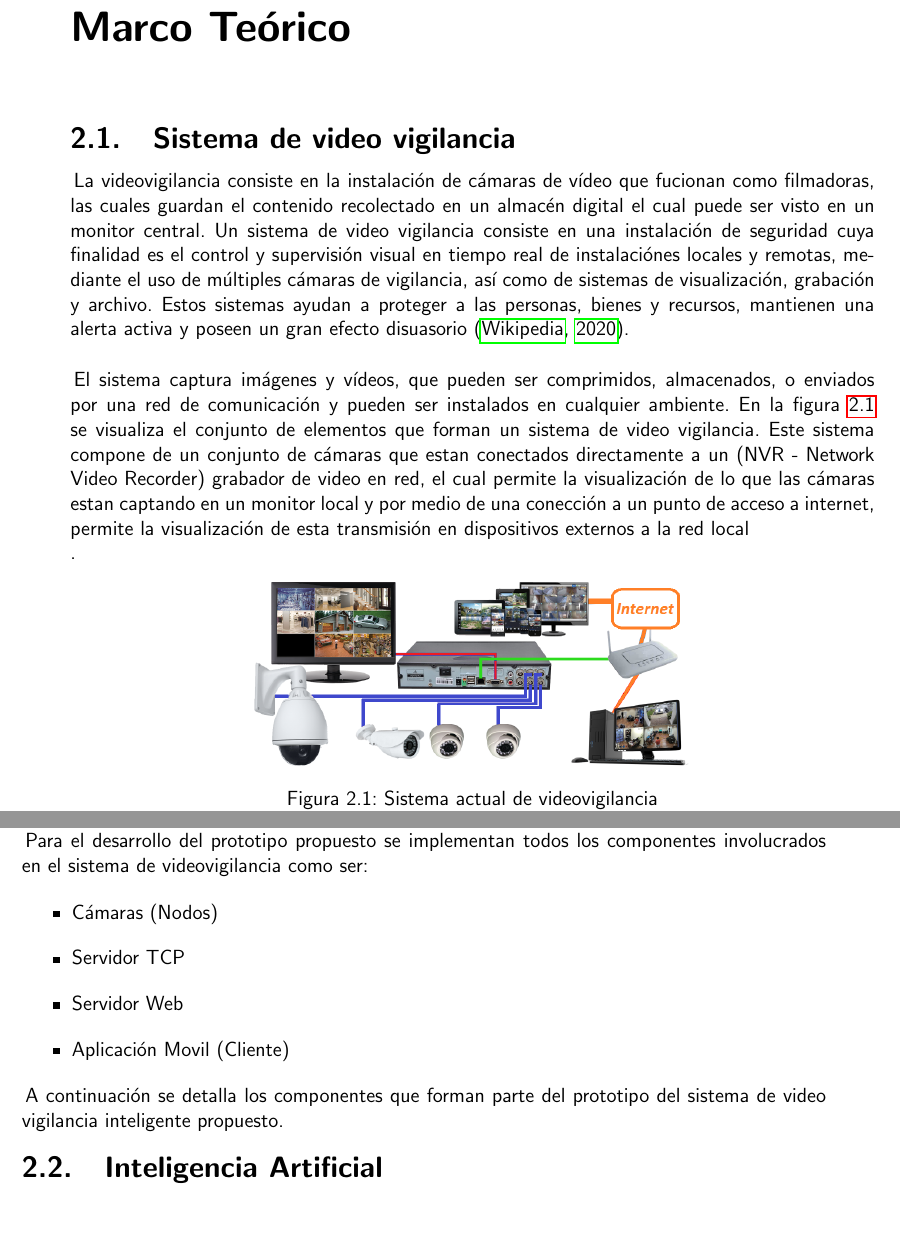
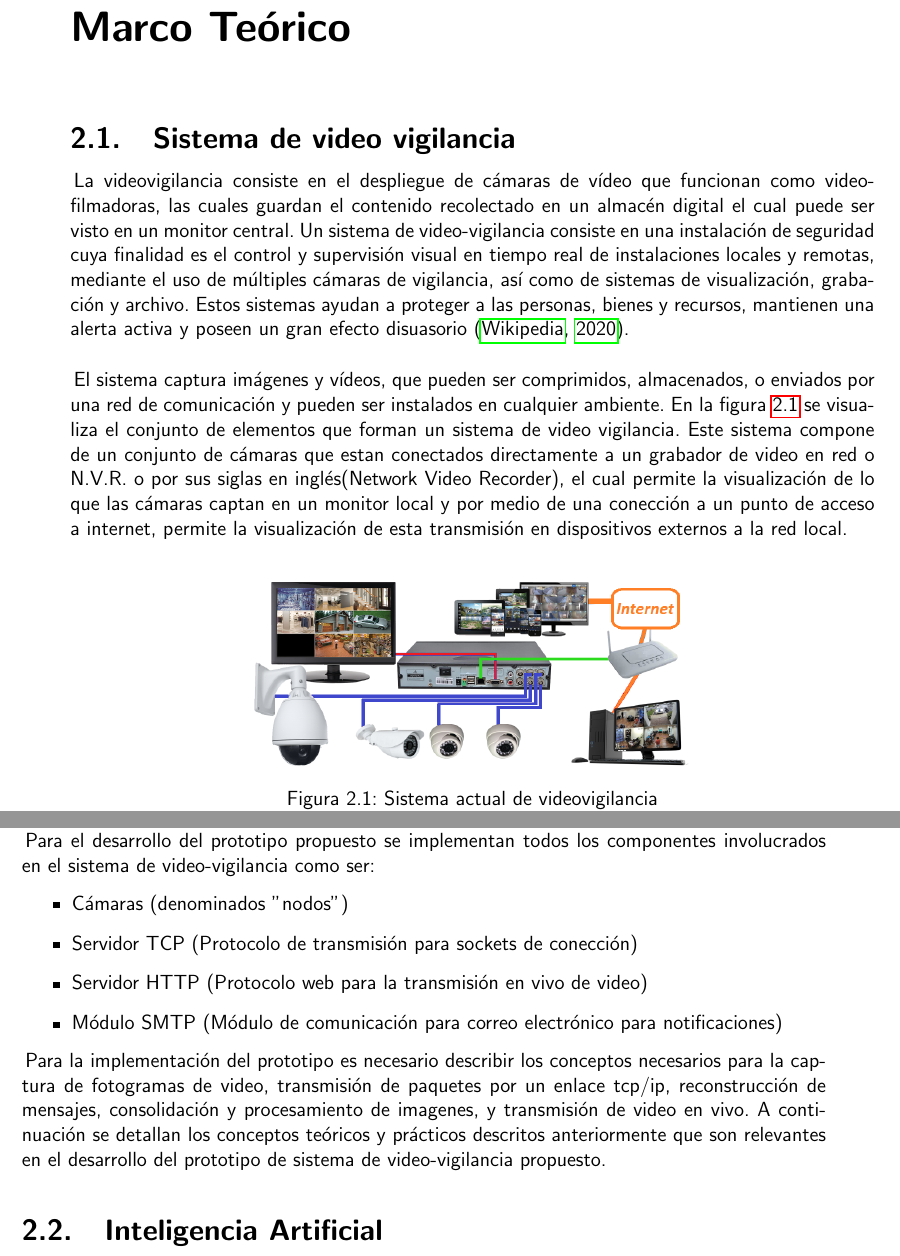
Before and after one commit to srodrigo23/latex-doc-smart-security, a LaTeX book (main.tex, which reads capitulos/cap_2_marco_teorico.tex): two parts of pages 19 and 20 of 57, joined at a grey line, cut so that both start at the same text, the shorter picture padded with empty space. Compiled offline with pdfLaTeX.

Commit message:
cap 2 edited

```diff
--- a/capitulos/cap_2_marco_teorico.tex
+++ b/capitulos/cap_2_marco_teorico.tex
@@ -3,9 +3,9 @@
 % En este capítulo, se presenta las principales tecnologías de detección en primer  plano del objeto en movimiento, descripción y extracción de características,  clasificación y reconocimiento del movimiento humano. Basado en el flujo óptico para la detección de objetos en movimiento. Como también la imagen de flujo de energía óptico para la detección de características de movimiento y se adoptaron redes neuronales convolucionales de región para elegir  características y reducir la dimensión. Luego, gracias al clasificador de máquina de vectores de soporte que puede ser entrenado y utilizado para clasificar y reconocer acciones; es posible distinguir efectivamente las acciones humanas y mejorar significativamente la precision del reconocimineto de las acciones humanas.
 
 \section{Sistema de video vigilancia}
-La videovigilancia consiste en la instalación de cámaras de vídeo que fucionan como filmadoras, las cuales guardan el contenido recolectado en un almacén digital el cual puede ser visto en un monitor central. Un sistema de video vigilancia consiste en una instalación de seguridad cuya finalidad es el control y supervisión visual en tiempo real de instalaciónes locales y remotas, mediante el uso de múltiples cámaras de vigilancia, así como de sistemas de visualización, grabación y archivo. Estos sistemas ayudan a proteger a las personas, bienes y recursos, mantienen una alerta activa y poseen un gran efecto disuasorio \cite{wikipedia:vvigilancia}.\\
+La videovigilancia consiste en el despliegue de cámaras de vídeo que funcionan como video-filmadoras, las cuales guardan el contenido recolectado en un almacén digital el cual puede ser visto en un monitor central. Un sistema de video-vigilancia consiste en una instalación de seguridad cuya finalidad es el control y supervisión visual en tiempo real de instalaciones locales y remotas, mediante el uso de múltiples cámaras de vigilancia, así como de sistemas de visualización, grabación y archivo. Estos sistemas ayudan a proteger a las personas, bienes y recursos, mantienen una alerta activa y poseen un gran efecto disuasorio \cite{wikipedia:vvigilancia}.\\
 
-El sistema captura imágenes y vídeos, que pueden ser comprimidos, almacenados, o enviados por una red de comunicación y pueden ser instalados en cualquier ambiente. En la figura \ref{fig:sistema_video_vigilancia} se visualiza el conjunto de elementos que forman un sistema de video vigilancia. Este sistema compone de un conjunto de cámaras que estan conectados directamente a un (NVR - Network Video Recorder) grabador de video en red, el cual permite la visualización de lo que las cámaras estan captando en un monitor local y por medio de una conección a un punto de acceso a internet, permite la visualización de esta transmisión en dispositivos externos a la red local\\.
+El sistema captura imágenes y vídeos, que pueden ser comprimidos, almacenados, o enviados por una red de comunicación y pueden ser instalados en cualquier ambiente. En la figura \ref{fig:sistema_video_vigilancia} se visualiza el conjunto de elementos que forman un sistema de video vigilancia. Este sistema compone de un conjunto de cámaras que estan conectados directamente a un grabador de video en red o N.V.R. o por sus siglas en inglés(Network Video Recorder), el cual permite la visualización de lo que las cámaras captan en un monitor local y por medio de una conección a un punto de acceso a internet, permite la visualización de esta transmisión en dispositivos externos a la red local.\\
 
 \begin{figure}[H]
     \begin{center}
@@ -29,13 +29,13 @@ El aspecto más importante a resaltar en el mercado de la videovigilancia es la
 
-Para el desarrollo del prototipo propuesto se implementan todos los componentes involucrados en el sistema de videovigilancia como ser:
+Para el desarrollo del prototipo propuesto se implementan todos los componentes involucrados en el sistema de video-vigilancia como ser:
 \begin{itemize}
-    \item Cámaras (Nodos)
-    \item Servidor TCP
-    \item Servidor Web
-    \item Aplicación Movil (Cliente)
+    \item Cámaras (denominados "nodos")
+    \item Servidor TCP (Protocolo de transmisión para sockets de conección)
+    \item Servidor HTTP (Protocolo web para la transmisión en vivo de video)
+    \item Módulo SMTP (Módulo de comunicación para correo electrónico para notificaciones)
 \end{itemize}
 
-A continuación se detalla los componentes que forman parte del prototipo del sistema de video vigilancia inteligente propuesto.\
+Para la implementación del prototipo es necesario describir los conceptos necesarios para la captura de fotogramas de video, transmisión de paquetes por un enlace tcp/ip, reconstrucción de mensajes, consolidación y procesamiento de imagenes, y transmisión de video en vivo. A continuación se detallan los conceptos teóricos y prácticos descritos anteriormente que son relevantes en el desarrollo del prototipo de sistema de video-vigilancia propuesto.\\
 
 \section{Inteligencia Artificial}
 La Inteligencia Artificial (I.A.), es una tecnología innovadora que en los últimos tiempos no esta reservado solo para la investigación si no más bien ha ido formando parte en el desarrollo de la sociedad. El cerebro es el órgano más increible del cuerpo humano; establece la forma en la que percibimos las imágenes, sonido, olores, sabores y el tacto; por lo tanto permite al ser humano almacenar recuerdos, experimentar emociones e incluso soñar. Sin él, el ser humano sería un organismo primitivo, incapaz de otra cosa que el más simple de los reflejos. Por lo tanto el cerebro es lo que hace a este ser, un ser inteligente.\\
```
Also changed, not shown: main.pdf, capitulos/cap_2_marco_teorico.tex (4 more changed lines).
